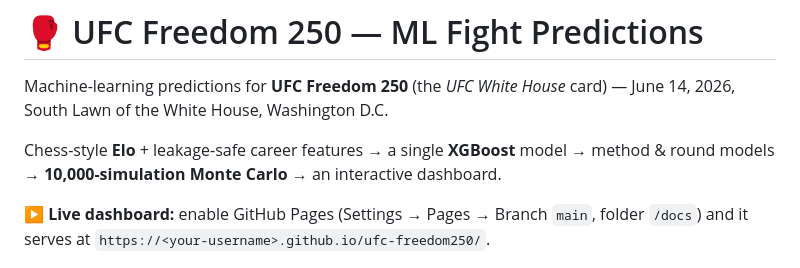
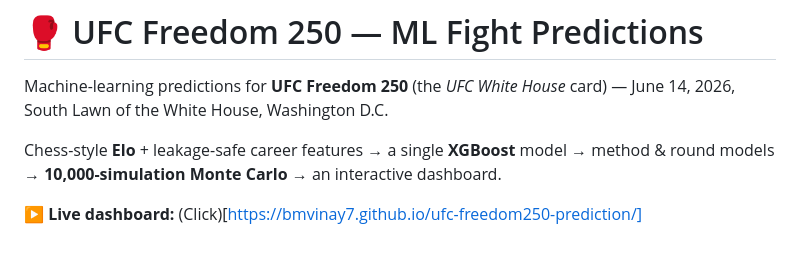
Before and after one commit to bmvinay7/ufc-freedom250-prediction, a Markdown page: README.md, the part around the change. GitHub-like rendering.

```diff
--- a/README.md
+++ b/README.md
@@ -6,8 +6,7 @@ June 14, 2026, South Lawn of the White House, Washington D.C.
 Chess-style **Elo** + leakage-safe career features → a single **XGBoost** model →
 method & round models → **10,000-simulation Monte Carlo** → an interactive dashboard.
 
-**▶ Live dashboard:** enable GitHub Pages (Settings → Pages → Branch `main`, folder `/docs`)
-and it serves at `https://<your-username>.github.io/ufc-freedom250/`.
+**▶ Live dashboard:** (Click)[https://bmvinay7.github.io/ufc-freedom250-prediction/]
 
 ![UFC Freedom 250 predictions dashboard](docs/preview.png)
 
```
